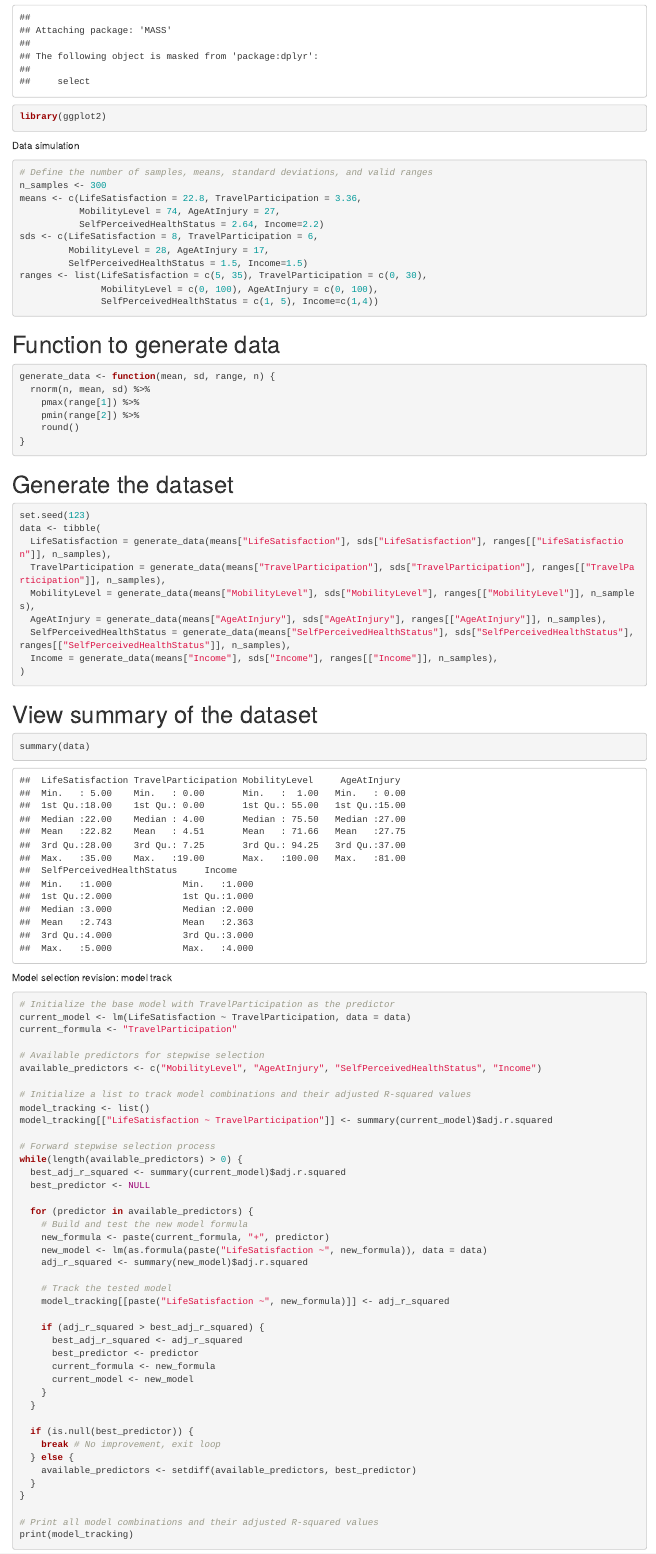
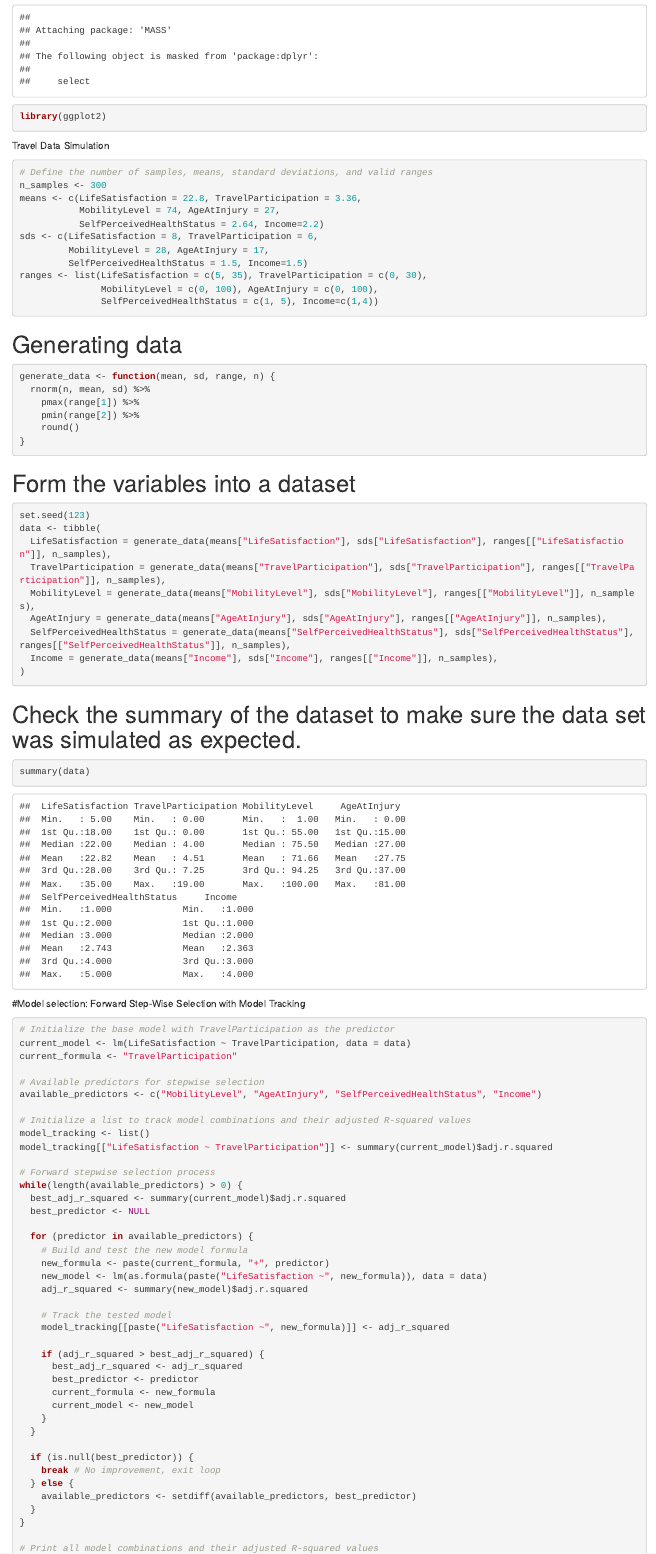
Before and after one commit to MarciaZHAO/S610-final-project__Haoai.-Zhao, an R Markdown document (S610 final project.Rmd): the page in a window 1100 px wide, from 440 px down before the commit and from 470 px down after it, so that both start at the same text. Rendered offline with R 4.5, knitr and Pandoc, with nearby package versions; some code elsewhere in the file could not run offline.

Commit message:
Update S610 final project.Rmd
Updated the descriptions.

````diff
--- a/S610 final project.Rmd
+++ b/S610 final project.Rmd
@@ -14,7 +15,7 @@ library(MASS)
 library(ggplot2)
 ```
 
-Data simulation
+Travel Data Simulation
 ```{r}
 # Define the number of samples, means, standard deviations, and valid ranges
 n_samples <- 300
@@ -29,7 +30,7 @@ ranges <- list(LifeSatisfaction = c(5, 35), TravelParticipation = c(0, 30),
                SelfPerceivedHealthStatus = c(1, 5), Income=c(1,4))
 ```
 
-# Function to generate data
+# Generating data
 ```{r}
 generate_data <- function(mean, sd, range, n) {
   rnorm(n, mean, sd) %>%
@@ -38,8 +39,7 @@ generate_data <- function(mean, sd, range, n) {
     round()
 }
 ```
-
-# Generate the dataset
+# Form the variables into a dataset
 ```{r}
 set.seed(123)
 data <- tibble(
@@ -52,13 +52,12 @@ data <- tibble(
 )
 
 ```
-
-# View summary of the dataset
+# Check the summary of the dataset to make sure the data set was simulated as expected.
 ```{r}
 summary(data)
 ```
 
-Model selection revision: model track
+#Model selection: Forward Step-Wise Selection with Model Tracking
 ```{r}
 # Initialize the base model with TravelParticipation as the predictor
 current_model <- lm(LifeSatisfaction ~ TravelParticipation, data = data)
````
Also changed, not shown: S610 final project.Rmd (1 more changed lines).
